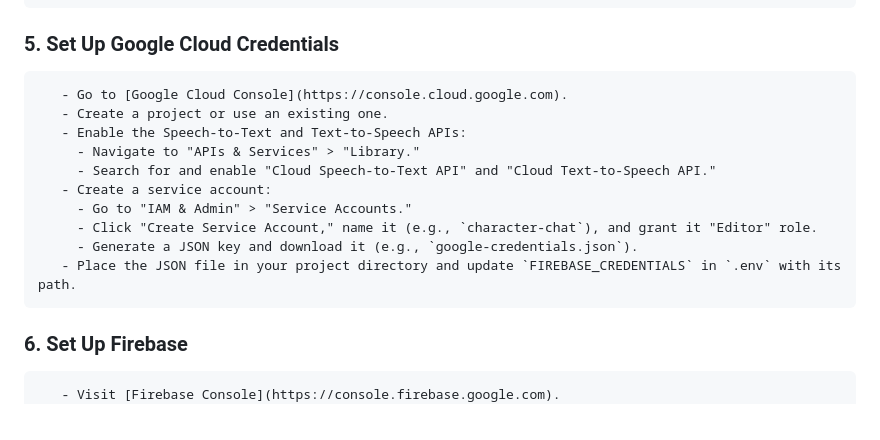
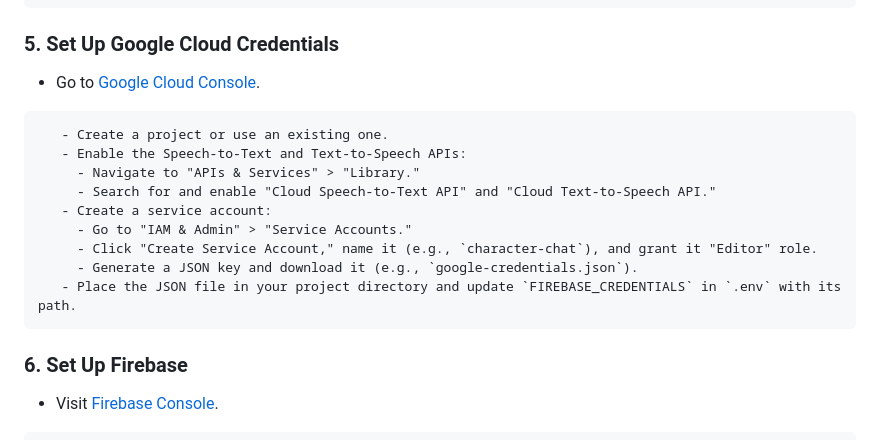
Before and after one commit to Manav9547/AI-Charachter_Chat-Bot, a Markdown page: README.md, the part around the change. Rendered like a GitHub page.

````diff
--- a/README.md
+++ b/README.md
@@ -52,8 +52,8 @@ FIREBASE_STORAGE_BUCKET=your-firebase-bucket-name
 GOOGLE_CLOUD_PROJECT=your-google-cloud-project
 ```
 ### 5. Set Up Google Cloud Credentials
+   - Go to [Google Cloud Console](https://console.cloud.google.com).
 ```
-   - Go to [Google Cloud Console](https://console.cloud.google.com).
    - Create a project or use an existing one.
    - Enable the Speech-to-Text and Text-to-Speech APIs:
      - Navigate to "APIs & Services" > "Library."
@@ -66,8 +66,8 @@ GOOGLE_CLOUD_PROJECT=your-google-cloud-project
 ```
 
 ### 6. Set Up Firebase
+   - Visit [Firebase Console](https://console.firebase.google.com).
 ```
-   - Visit [Firebase Console](https://console.firebase.google.com).
    - Create a new project (e.g., `character-chat-app`).
    - Enable Firestore and Storage:
      - Go to "Firestore Database" > "Create Database" (start in test mode for simplicity).
````
